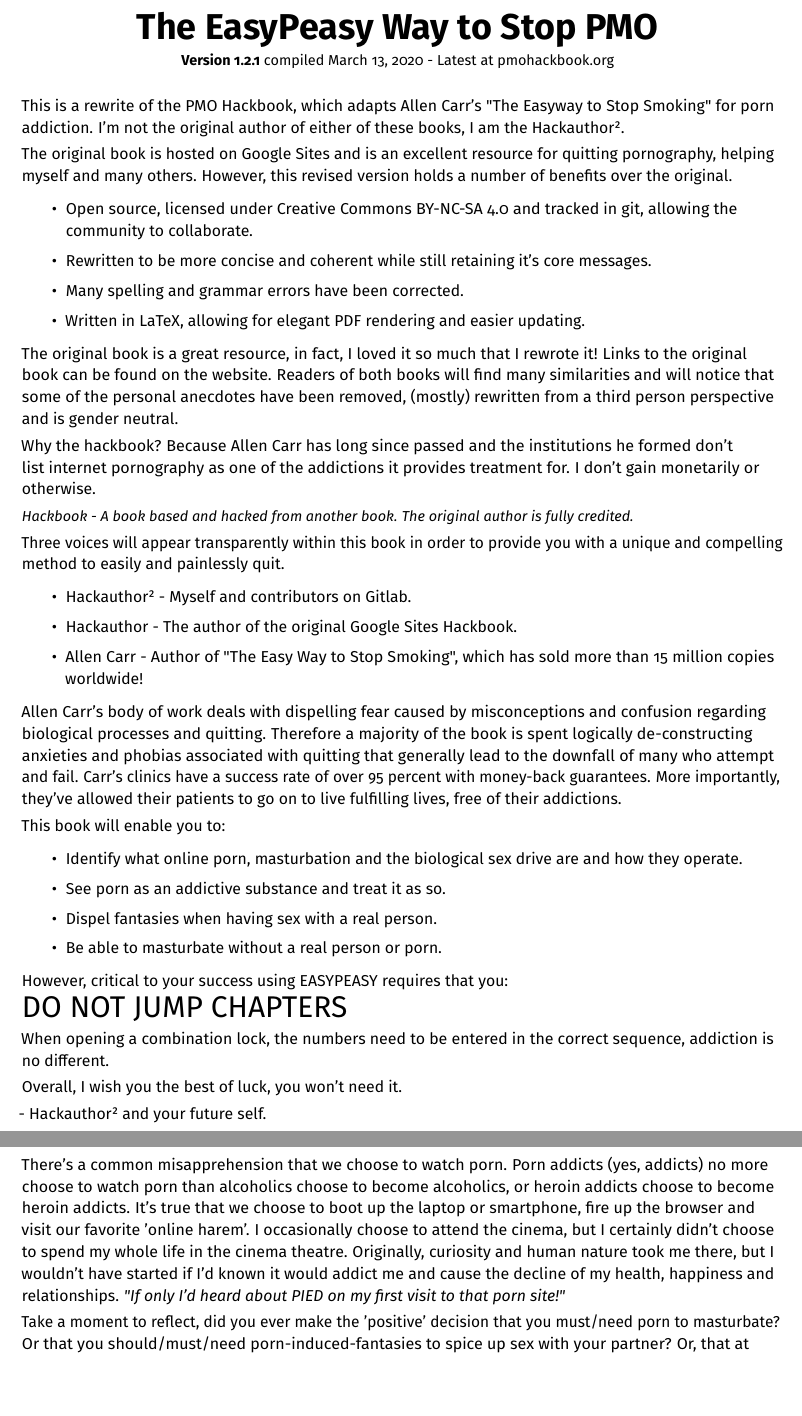
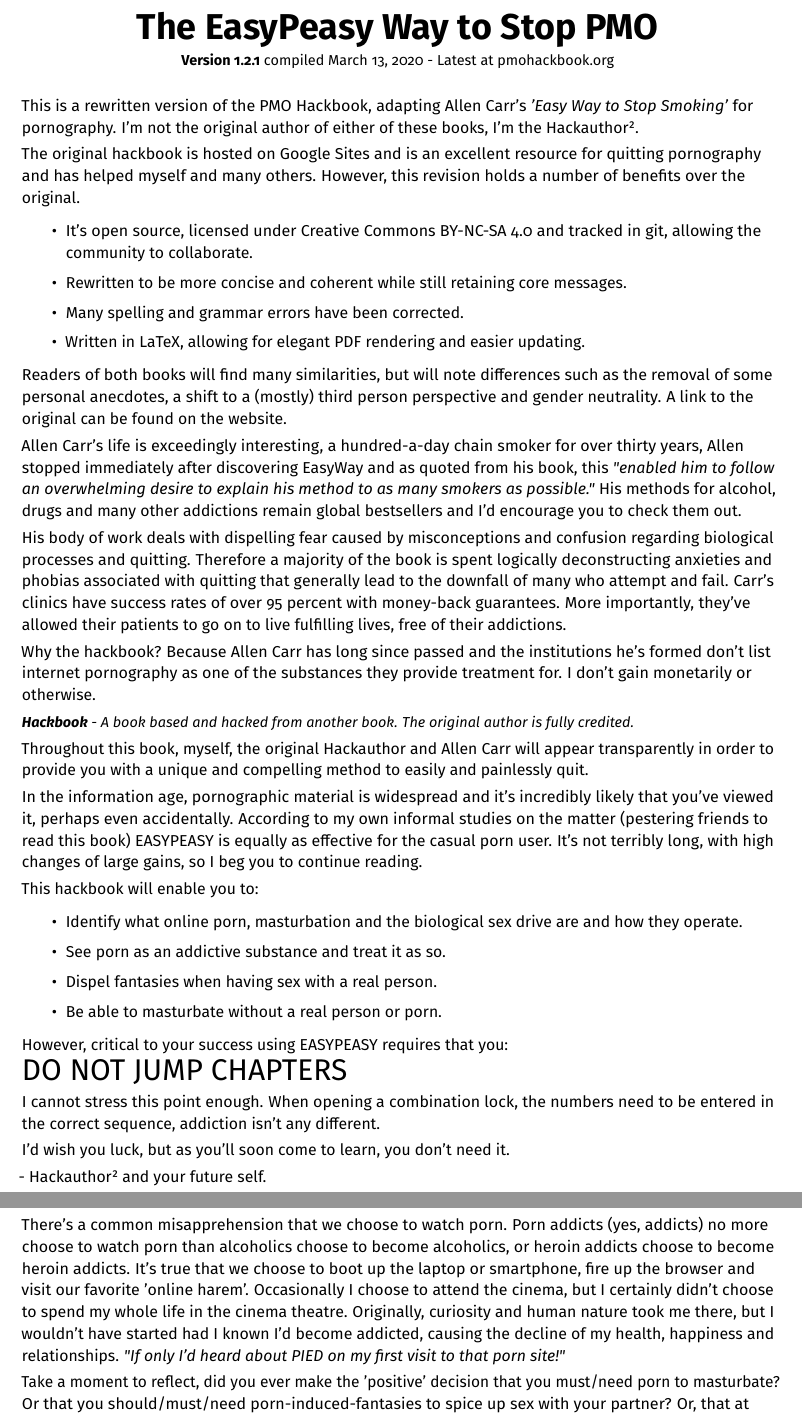
Before and after one commit to agomesp/ometodofacil, a LaTeX thesis (easypeasy.tex, which reads tex/00-00-easypeasyway.tex, tex/00-01-preface.tex): two parts of pages 1 and 3 of 62, joined at a grey line, cut so that both start at the same text, the shorter picture padded with empty space. Compiled offline with pdfLaTeX.

Commit message:
1.2.2 - Better introduction and minor corrections in preface

```diff
--- a/tex/00-00-easypeasyway.tex
+++ b/tex/00-00-easypeasyway.tex
@@ -8,32 +8,31 @@
   {\small \textbf{Version 1.2.1} compiled {\today} - Latest at pmohackbook.org}
 \end{center}
 
-This is a rewrite of the PMO Hackbook, which adapts Allen Carr's "The Easyway to Stop Smoking" for porn addiction. I'm not the original author of either of these books, I am the Hackauthor².
+This is a rewritten version of the PMO Hackbook, adapting Allen Carr's \textit{'Easy Way to Stop Smoking'} for pornography. I'm not the original author of either of these books, I'm the Hackauthor².
 
-The original book is hosted on Google Sites and is an excellent resource for quitting pornography, helping myself and many others. However, this revised version holds a number of benefits over the original.
+The original hackbook is hosted on Google Sites and is an excellent resource for quitting pornography and has helped myself and many others. However, this revision holds a number of benefits over the original.
 \begin{itemize}
-\item Open source, licensed under Creative Commons BY-NC-SA 4.0 and tracked in git, allowing the community to collaborate.
-\item Rewritten to be more concise and coherent while still retaining it's core messages.
+\item It's open source, licensed under Creative Commons BY-NC-SA 4.0 and tracked in git, allowing the community to collaborate.
+\item Rewritten to be more concise and coherent while still retaining core messages.
 \item Many spelling and grammar errors have been corrected.
 \item Written in LaTeX, allowing for elegant PDF rendering and easier updating.
 \end{itemize}
 
-The original book is a great resource, in fact, I loved it so much that I rewrote it! Links to the original book can be found on the website. Readers of both books will find many similarities and will notice that some of the personal anecdotes have been removed, (mostly) rewritten from a third person perspective and is gender neutral.
+Readers of both books will find many similarities, but will note differences such as the removal of some personal anecdotes, a shift to a (mostly) third person perspective and gender neutrality. A link to the original can be found on the website.
 
-Why the hackbook? Because Allen Carr has long since passed and the institutions he formed don't list internet pornography as one of the addictions it provides treatment for. I don't gain monetarily or otherwise.
+Allen Carr's life is exceedingly interesting, a hundred-a-day chain smoker for over thirty years, Allen stopped immediately after discovering EasyWay and as quoted from his book, this \textit{"enabled him to follow an overwhelming desire to explain his method to as many smokers as possible."} His methods for alcohol, drugs and many other addictions remain global bestsellers and I'd encourage you to check them out.
 
-\textit{{\small Hackbook - A book based and hacked from another book. The original author is fully credited.}}
+His body of work deals with dispelling fear caused by misconceptions and confusion regarding biological processes and quitting. Therefore a majority of the book is spent logically deconstructing anxieties and phobias associated with quitting that generally lead to the downfall of many who attempt and fail. Carr's clinics have success rates of over 95 percent with money-back guarantees. More importantly, they've allowed their patients to go on to live fulfilling lives, free of their addictions.
 
-Three voices will appear transparently within this book in order to provide you with a unique and compelling method to easily and painlessly quit.
-\begin{itemize}
-  \item Hackauthor² - Myself and contributors on Gitlab.
-  \item Hackauthor - The author of the original Google Sites Hackbook.
-  \item Allen Carr - Author of "The Easy Way to Stop Smoking", which has sold more than 15 million copies worldwide!
-\end{itemize}
+Why the hackbook? Because Allen Carr has long since passed and the institutions he's formed don't list internet pornography as one of the substances they provide treatment for. I don't gain monetarily or otherwise.
 
-Allen Carr's body of work deals with dispelling fear caused by misconceptions and confusion regarding biological processes and quitting. Therefore a majority of the book is spent logically de-constructing anxieties and phobias associated with quitting that generally lead to the downfall of many who attempt and fail. Carr's clinics have a success rate of over 95 percent with money-back guarantees. More importantly, they've allowed their patients to go on to live fulfilling lives, free of their addictions.
+\textit{{\small \textbf{Hackbook} - A book based and hacked from another book. The original author is fully credited.}}
 
-This book will enable you to:
+Throughout this book, myself, the original Hackauthor and Allen Carr will appear transparently in order to provide you with a unique and compelling method to easily and painlessly quit.
+
+In the information age, pornographic material is widespread and it's incredibly likely that you've viewed it, perhaps even accidentally. According to my own informal studies on the matter (pestering friends to read this book) EASYPEASY is equally as effective for the casual porn user. It's not terribly long, with high changes of large gains, so I beg you to continue reading.
+
+This hackbook will enable you to:
 \begin{itemize}
   \item Identify what online porn, masturbation and the biological sex drive are and how they operate.
   \item See porn as an addictive substance and treat it as so.
@@ -45,9 +44,9 @@ However, critical to your success using EASYPEASY requires that you:
 
 {\huge DO NOT JUMP CHAPTERS}
 
-When opening a combination lock, the numbers need to be entered in the correct sequence, addiction is no different.
+I cannot stress this point enough. When opening a combination lock, the numbers need to be entered in the correct sequence, addiction isn't any different.
 
-Overall, I wish you the best of luck, you won't need it.
+I'd wish you luck, but as you'll soon come to learn, you don't need it.
 
 - Hackauthor² and your future self.
 \newpage
--- a/tex/00-01-preface.tex
+++ b/tex/00-01-preface.tex
@@ -28,8 +28,8 @@ If you're expecting this book to 'scare' you into quitting using the various hea
 
 This method, referred to as EASYPEASY, doesn't work that way. Some of the things about to be said might be difficult to believe, but by the time you've finished this book you'll not only believe them, but wonder how you could have ever been brainwashed into believing otherwise.
 
-There's a common misapprehension that we choose to watch porn. Porn addicts (yes, addicts) no more choose to watch porn than alcoholics choose to become alcoholics, or heroin addicts choose to become heroin addicts. It's true that we choose to boot up the laptop or smartphone, fire up the browser and visit our favorite 'online harem'. I occasionally choose to attend the cinema, but I certainly didn't choose to spend my whole life in the cinema theatre. Originally, curiosity and human nature took me there, but I wouldn't have started if I'd known it would addict me and cause the decline of my health, happiness and relationships.
+There's a common misapprehension that we choose to watch porn. Porn addicts (yes, addicts) no more choose to watch porn than alcoholics choose to become alcoholics, or heroin addicts choose to become heroin addicts. It's true that we choose to boot up the laptop or smartphone, fire up the browser and visit our favorite 'online harem'. Occasionally I choose to attend the cinema, but I certainly didn't choose to spend my whole life in the cinema theatre. Originally, curiosity and human nature took me there, but I wouldn't have started had I known I'd become addicted, causing the decline of my health, happiness and relationships.
 \textit{"If only I'd heard about PIED on my first visit to that porn site!"}
 
-Take a moment to reflect, did you ever make the 'positive' decision that you must/need porn to masturbate? Or that you should/must/need porn-induced-fantasies to spice up sex with your partner? Or, that at certain times in your life, you couldn't enjoy a good nights sleep or perhaps even pass a night after a hard day at work without surfing for porn. Or that you couldn't concentrate or handle stress without using porn to masturbate at the end of the day. At what stage did you decide that you needed porn, that you needed to have it in your life permanently, feeling insecure, even panic-stricken without  your 'online harem'.
+Take a moment to reflect, did you ever make the 'positive' decision that you must/need porn to masturbate? Or that you should/must/need porn-induced-fantasies to spice up sex with your partner? Or, that at certain times in your life, you couldn't enjoy a good nights sleep or perhaps even pass a night after a hard day at work without surfing for porn. Or that you couldn't concentrate or handle stress without using porn to masturbate at the end of the day. At what stage did you decide that you needed porn, that you needed to have it in your life permanently, feeling insecure, even panic-stricken without your 'online harem'.
 
```
Also changed, not shown: tex/00-01-preface.tex (14 more changed lines).
